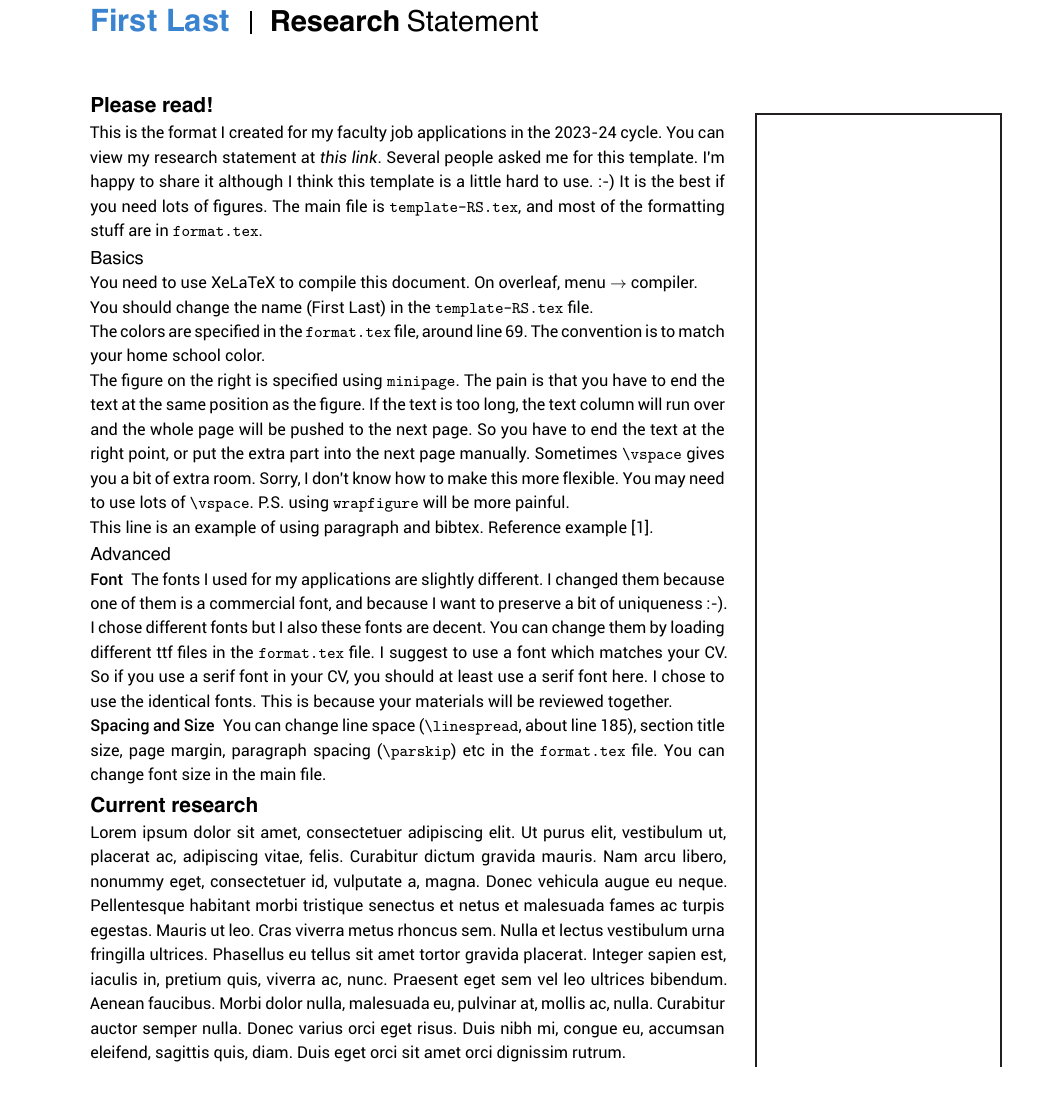
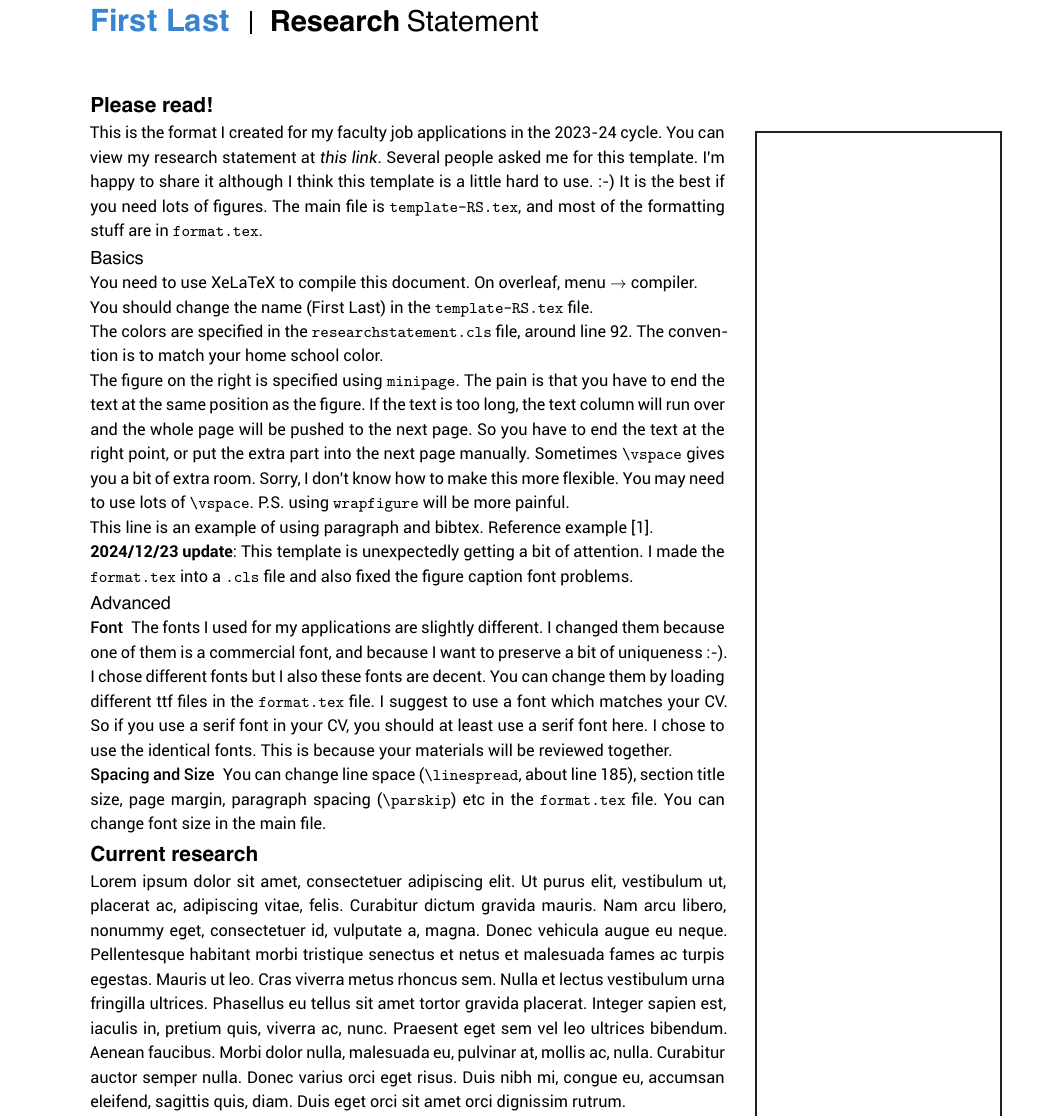
Before and after one commit to Fumeng-Yang/template-research-statement-2024, a LaTeX document (template-RS.tex, which reads researchstatement.cls, tex/p1.tex): part of page 1 of 3, cut so that both start at the same text, the shorter picture padded with empty space. Compiled offline with XeLaTeX.

Commit message:
made into a cls; fixed caption font

```diff
--- a/format.tex
+++ b/researchstatement.cls
@@ -1,24 +1,30 @@
+\NeedsTeXFormat{LaTeX2e}
+\ProvidesClass{researchstatement}[2024/12/03]
+\DeclareOption*{\PassOptionsToClass{\CurrentOption}{article}}
+\ProcessOptions
+\LoadClass{article}
+
 %--------------------------------------------------------------------------------
 % Useful packages
-\usepackage{amsmath}
-\usepackage{graphicx,xcolor}
-\usepackage{fontspec}
-\usepackage[T1]{fontenc}
-\usepackage{fancyhdr}
-\usepackage{comment}
-\usepackage{float}
-\usepackage[hidelinks]{hyperref}
-\usepackage{xspace}
-\usepackage{xurl}
-\usepackage{natbib} % the text after reference
-\usepackage{microtype}
- \usepackage[strict]{changepage}
-
+\RequirePackage{amsmath}
+\RequirePackage{graphicx,xcolor}
+\RequirePackage{fontspec}
+\RequirePackage[T1]{fontenc}
+\RequirePackage{fancyhdr}
+\RequirePackage{comment}
+\RequirePackage{float}
+\RequirePackage[hidelinks]{hyperref}
+\RequirePackage{xspace}
+\RequirePackage{xurl}
+\RequirePackage{natbib} % the text after reference
+\RequirePackage{microtype}
+ \RequirePackage[strict]{changepage}
+ \RequirePackage{setspace}
 \setlength{\bibsep}{.5em plus .5em}
 \renewcommand{\UrlFont}{\mainfont\fontsize{8.5pt}{8.5pt}\selectfont}
 
 % page setup
-\usepackage[letterpaper,top=1.75cm,bottom=1.75cm,left=1.75cm,right=1.75cm, footskip=.75cm]{geometry}
+\RequirePackage[letterpaper,top=1.75cm,bottom=1.75cm,left=1.75cm,right=1.75cm, footskip=.75cm]{geometry}
 % package ends
 %--------------------------------------------------------------------------------
 
@@ -55,6 +61,9 @@
 \DeclareTextFontCommand{\textmd}{\mdseries}
 \DeclareTextFontCommand{\textmi}{\smseries\itshape}
 \DeclareTextFontCommand{\textli}{\ltseries\itshape}
+\RequirePackage{caption}
+\DeclareCaptionFont{quack}{\mainfont}
+\captionsetup{font=quack, labelfont=bf}
 
 \newfontfamily\namefont[
   Path=\@fontdir,
@@ -110,7 +119,7 @@
 
 
 % section
-\usepackage{titlesec} % Used to customize the \section command
+\RequirePackage{titlesec} % Used to customize the \section command
 \titleformat{\section}{\hfont\bfseries\fontsize{11.5pt}{11.5pt}\selectfont\raggedright}{}{0em}{} % Text formatting of sections
 \titlespacing{\section}{1pt}{1pt}{1pt} % Spacing around sections
 
@@ -156,8 +165,8 @@
 }
 
 
-\usepackage{everypage}
-\usepackage{tikz}
+\RequirePackage{everypage}
+\RequirePackage{tikz}
 \AddEverypageHook{
 \begin{tikzpicture}[remember picture,overlay]
 \fill[hookcolor,xshift=-30mm,yshift=-248.75mm](0,0) rectangle(7mm,5mm);
@@ -169,8 +178,8 @@
 
 %--------------------------------------------------------------------------------
 % last page
-\usepackage{lastpage}
-% \usepackage{zref-lastpage}
+\RequirePackage{lastpage}
+% \RequirePackage{zref-lastpage}
 % last page ends
 %--------------------------------------------------------------------------------
 
--- a/template-RS.tex
+++ b/template-RS.tex
@@ -1,5 +1,5 @@
-\documentclass[letterpaper]{article}
-\include{format}
+\documentclass{researchstatement}
+
 
 
 \def\changemargin{\list{}{\rightmargin0in\leftmargin0in}\item[]}
--- a/tex/p1.tex
+++ b/tex/p1.tex
@@ -20,9 +20,11 @@ The main file is \verb|template-RS.tex|, and most of the formatting stuff are in
 \subsection{Basics}
 You need to use XeLaTeX to compile this document. On overleaf, menu $\rightarrow$ compiler. \\
 You should change the name (First Last) in the \verb|template-RS.tex| file. \\
-The colors are specified in the \verb|format.tex| file, around line 69. The convention is to match your home school color. \\
+The colors are specified in the \verb|researchstatement.cls| file, around line 92. The convention is to match your home school color. \\
 The figure on the right is specified using  \verb|minipage|. The pain is that you have to end the text at the same position as the figure. If the text is too long, the text column will run over and the whole page will be pushed to the next page. So you have to end the text at the right point, or put the extra part into the next page manually. Sometimes \verb|\vspace| gives you a bit of extra room. Sorry, I don't know how to make this more flexible. You may need to use lots of \verb|\vspace|. P.S. using \verb|wrapfigure| will be more painful. \\
 This line is an example of using paragraph and bibtex. Reference example \cite{examplepaper}.
+
+\textbf{2024/12/23 update}: This template is unexpectedly getting a bit of attention. I made the \verb|format.tex| into a \verb|.cls| file and also fixed the figure caption font problems.
 
 \subsection{Advanced}
 \paragraph{Font} The fonts I used for my applications are slightly different.  I changed them because one of them is a commercial font, and because I want to preserve a bit of uniqueness :-). I chose different fonts but I also these fonts are decent. You can change them by loading different ttf files in the \verb|format.tex| file.
```
Also changed, not shown: README.md, pic/p1.pdf, template-RS.pdf, researchstatement.cls (2 more changed lines), tex/p1.tex (7 more changed lines), 1 other file.
